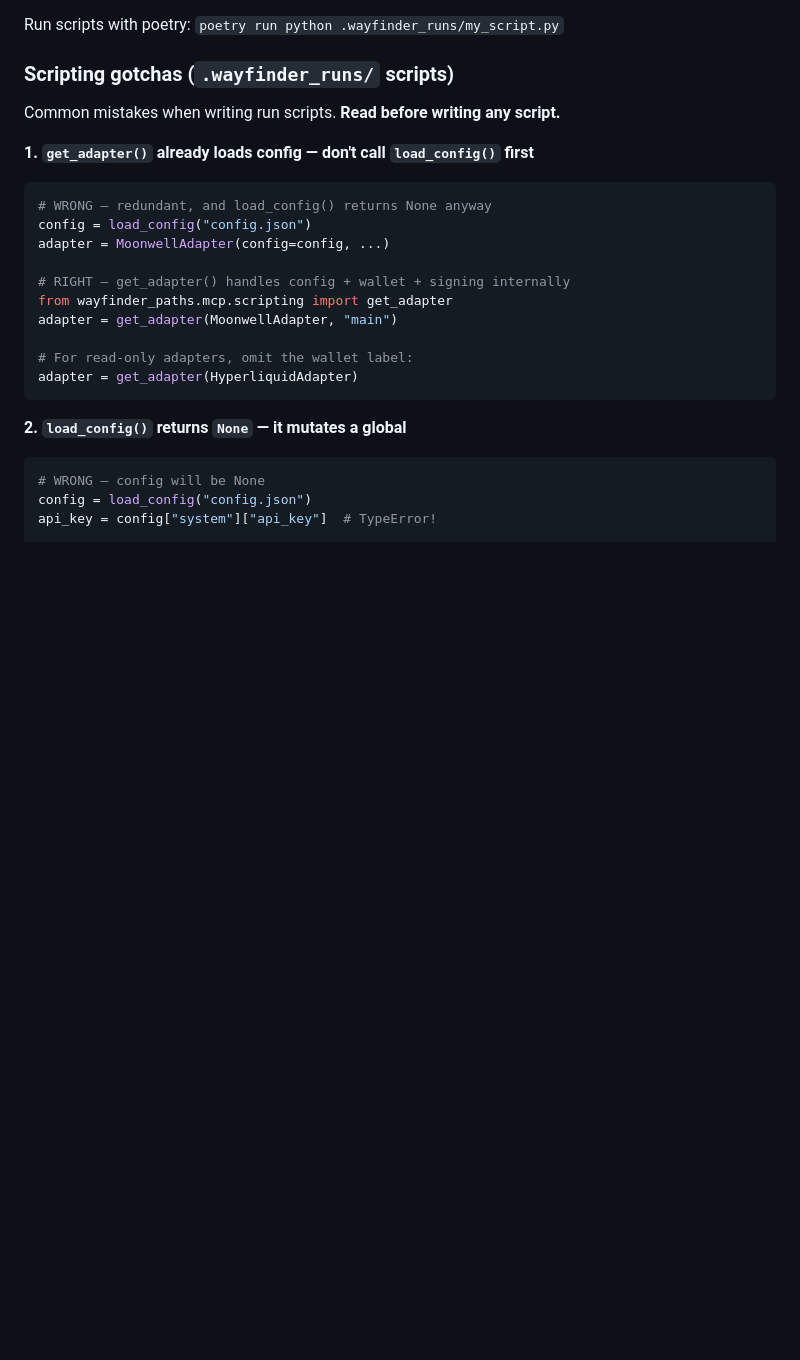
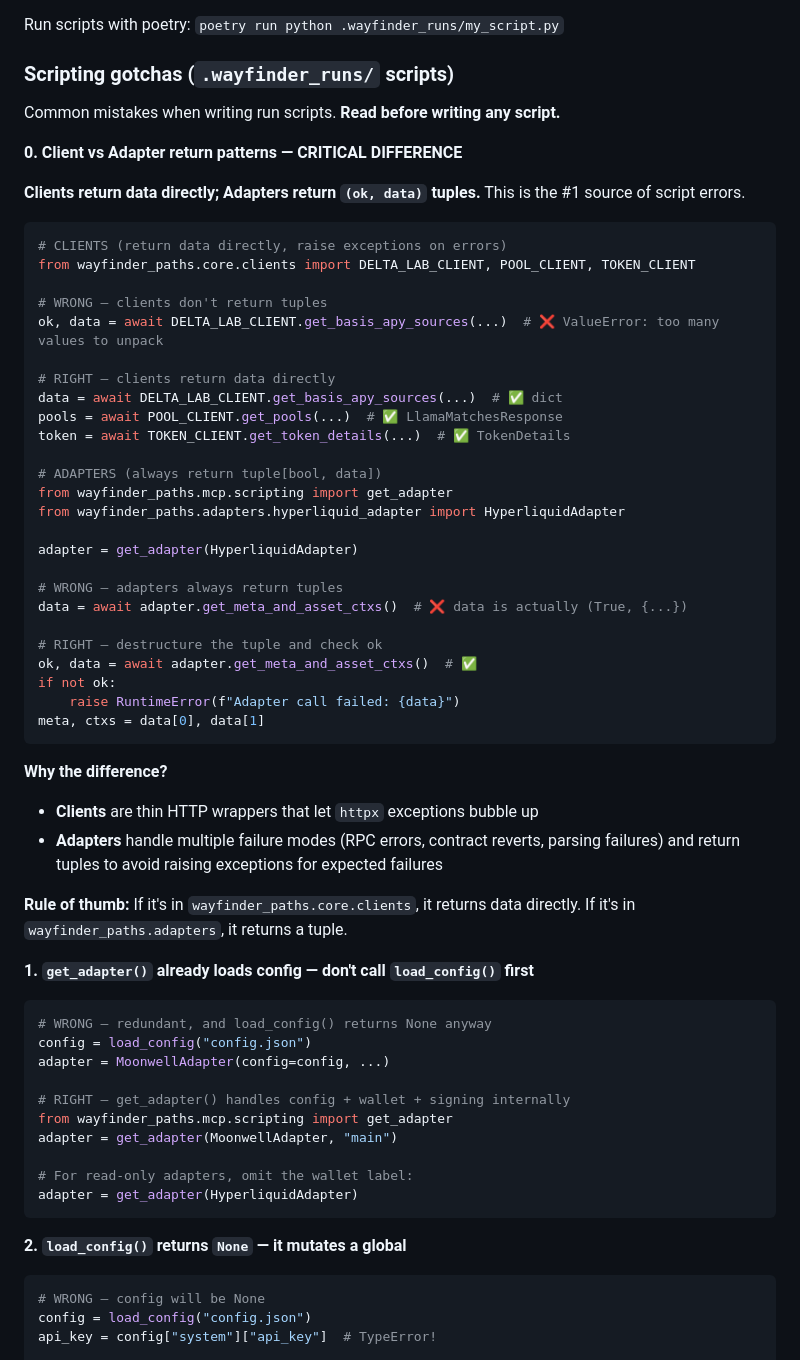
Before and after one commit to WayfinderFoundation/wayfinder-paths-sdk, a Markdown page: CLAUDE.md, the part around the change. Drawn GitHub-style; blank space fills up the shorter version.

Commit message:
differentiate clients and adapters

````diff
--- a/CLAUDE.md
+++ b/CLAUDE.md
@@ -237,6 +237,44 @@ Run scripts with poetry: `poetry run python .wayfinder_runs/my_script.py`
 ### Scripting gotchas (`.wayfinder_runs/` scripts)
 
 Common mistakes when writing run scripts. **Read before writing any script.**
+
+**0. Client vs Adapter return patterns — CRITICAL DIFFERENCE**
+
+**Clients return data directly; Adapters return `(ok, data)` tuples.** This is the #1 source of script errors.
+
+```python
+# CLIENTS (return data directly, raise exceptions on errors)
+from wayfinder_paths.core.clients import DELTA_LAB_CLIENT, POOL_CLIENT, TOKEN_CLIENT
+
+# WRONG — clients don't return tuples
+ok, data = await DELTA_LAB_CLIENT.get_basis_apy_sources(...)  # ❌ ValueError: too many values to unpack
+
+# RIGHT — clients return data directly
+data = await DELTA_LAB_CLIENT.get_basis_apy_sources(...)  # ✅ dict
+pools = await POOL_CLIENT.get_pools(...)  # ✅ LlamaMatchesResponse
+token = await TOKEN_CLIENT.get_token_details(...)  # ✅ TokenDetails
+
+# ADAPTERS (always return tuple[bool, data])
+from wayfinder_paths.mcp.scripting import get_adapter
+from wayfinder_paths.adapters.hyperliquid_adapter import HyperliquidAdapter
+
+adapter = get_adapter(HyperliquidAdapter)
+
+# WRONG — adapters always return tuples
+data = await adapter.get_meta_and_asset_ctxs()  # ❌ data is actually (True, {...})
+
+# RIGHT — destructure the tuple and check ok
+ok, data = await adapter.get_meta_and_asset_ctxs()  # ✅
+if not ok:
+    raise RuntimeError(f"Adapter call failed: {data}")
+meta, ctxs = data[0], data[1]
+```
+
+**Why the difference?**
+- **Clients** are thin HTTP wrappers that let `httpx` exceptions bubble up
+- **Adapters** handle multiple failure modes (RPC errors, contract reverts, parsing failures) and return tuples to avoid raising exceptions for expected failures
+
+**Rule of thumb:** If it's in `wayfinder_paths.core.clients`, it returns data directly. If it's in `wayfinder_paths.adapters`, it returns a tuple.
 
 **1. `get_adapter()` already loads config — don't call `load_config()` first**
 
````
